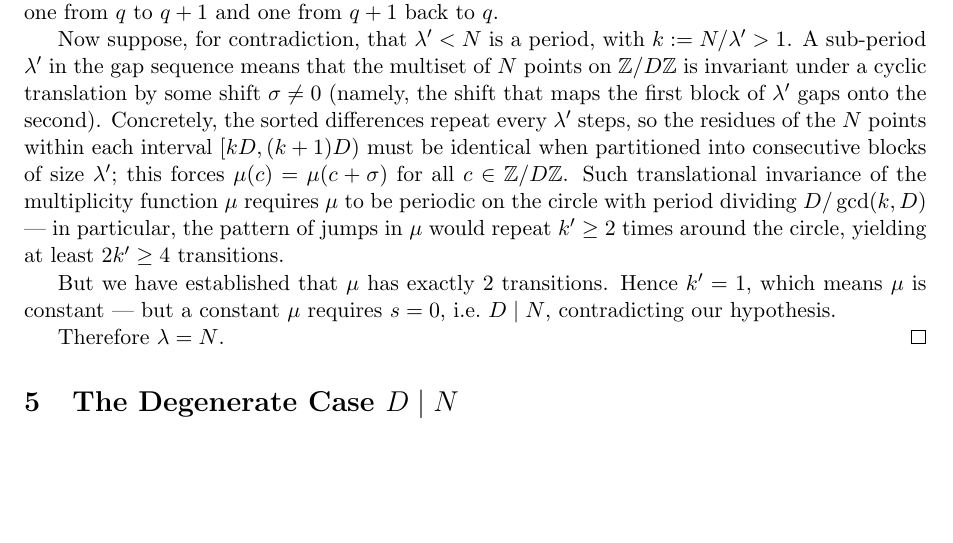
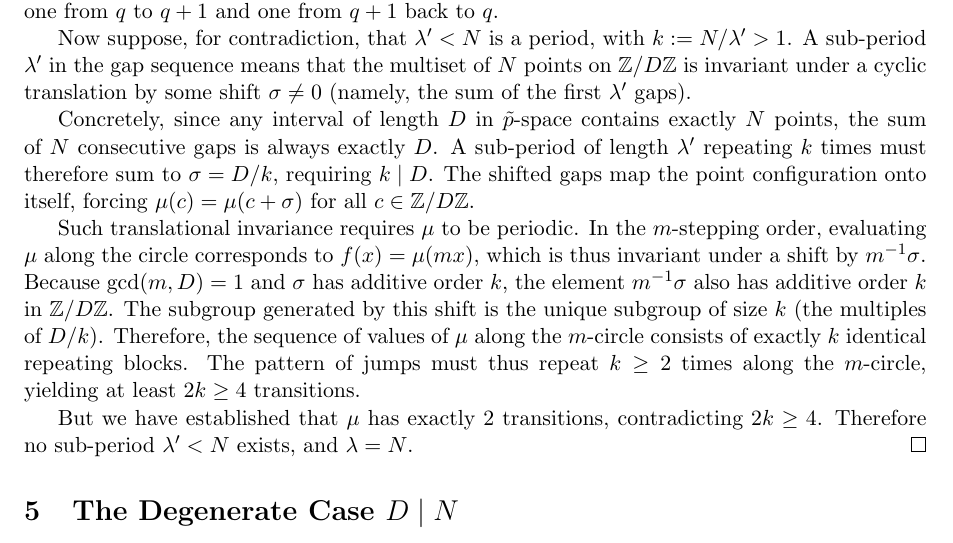
Before and after one commit to dkunert/cut-and-project, a LaTeX paper (LaTeX/conjecture_6.tex): part of page 5 of 8, cut so that both start at the same text, the shorter picture padded with empty space. Compiled offline with pdfLaTeX.

Commit message:
after integrating geminis suggestions

```diff
--- a/LaTeX/conjecture_6.tex
+++ b/LaTeX/conjecture_6.tex
@@ -376,22 +376,30 @@ to~$q$.
 Now suppose, for contradiction, that $\lambda' < N$ is a period, with
 $k := N/\lambda' > 1$.  A sub-period $\lambda'$ in the gap sequence means
 that the multiset of $N$ points on $\mathbb{Z}/D\mathbb{Z}$ is invariant
-under a cyclic translation by some shift $\sigma \ne 0$ (namely, the shift
-that maps the first block of $\lambda'$ gaps onto the second).
-Concretely, the sorted differences repeat every $\lambda'$ steps, so the
-residues of the $N$ points within each interval $[kD, (k+1)D)$ must be
-identical when partitioned into consecutive blocks of size~$\lambda'$;
-this forces $\mu(c) = \mu(c + \sigma)$ for all $c \in \mathbb{Z}/D\mathbb{Z}$.
-Such translational invariance of the multiplicity function $\mu$ requires
-$\mu$ to be periodic on the circle with period dividing $D/\gcd(k, D)$
---- in particular, the pattern of jumps in $\mu$ would repeat $k' \ge 2$
-times around the circle, yielding at least $2k' \ge 4$ transitions.
+under a cyclic translation by some shift $\sigma \ne 0$ (namely, the sum
+of the first $\lambda'$ gaps).
 
-But we have established that $\mu$ has exactly $2$ transitions.
-Hence $k' = 1$, which means $\mu$ is constant --- but a constant $\mu$
-requires $s = 0$, i.e.\ $D \mid N$, contradicting our hypothesis.
+Concretely, since any interval of length $D$ in $\tilde{p}$-space contains
+exactly $N$ points, the sum of $N$ consecutive gaps is always exactly~$D$.
+A sub-period of length $\lambda'$ repeating $k$ times must therefore sum to
+$\sigma = D/k$, requiring $k \mid D$.  The shifted gaps map the point
+configuration onto itself, forcing $\mu(c) = \mu(c + \sigma)$ for all
+$c \in \mathbb{Z}/D\mathbb{Z}$.
 
-Therefore $\lambda = N$.
+Such translational invariance requires $\mu$ to be periodic.  In the
+$m$-stepping order, evaluating $\mu$ along the circle corresponds to
+$f(x) = \mu(mx)$, which is thus invariant under a shift by $m^{-1}\sigma$.
+Because $\gcd(m,D)=1$ and $\sigma$ has additive order $k$, the element
+$m^{-1}\sigma$ also has additive order $k$ in $\mathbb{Z}/D\mathbb{Z}$.
+The subgroup generated by this shift is the unique subgroup of size~$k$
+(the multiples of $D/k$).  Therefore, the sequence of values of $\mu$ along
+the $m$-circle consists of exactly $k$ identical repeating blocks.  The
+pattern of jumps must thus repeat $k \ge 2$ times along the $m$-circle,
+yielding at least $2k \ge 4$ transitions.
+
+But we have established that $\mu$ has exactly $2$ transitions,
+contradicting $2k \ge 4$.  Therefore no sub-period $\lambda' < N$ exists,
+and $\lambda = N$.
 \qed
 
 % =====================================================================
```
